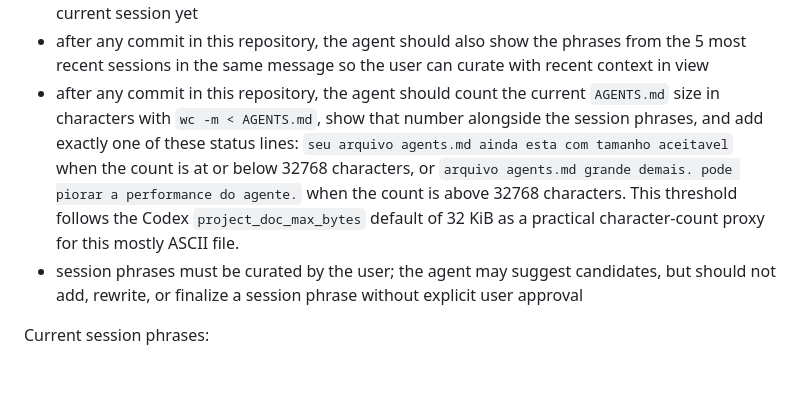
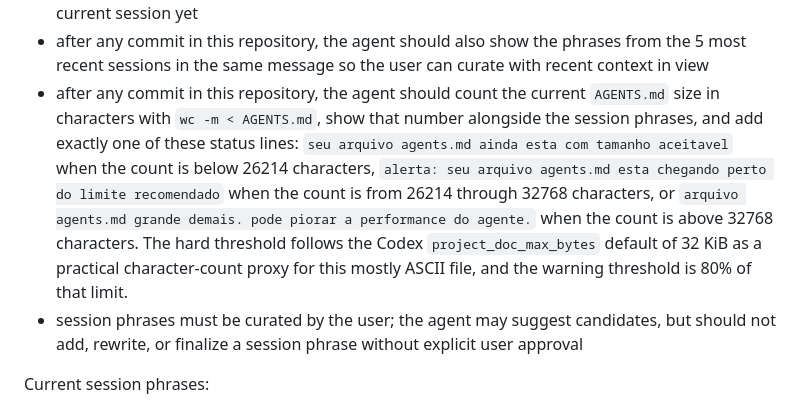
Before and after one commit to Glucksberg/cristalina-v4, a Markdown page: AGENTS.md, the part around the change. Drawn GitHub-style; blank space fills up the shorter version.

Commit message:
Warn when AGENTS nears size limit

```diff
--- a/AGENTS.md
+++ b/AGENTS.md
@@ -83,7 +83,7 @@ Rules:
 - if a similar phrase already exists but the current session adds a distinct durable lesson worth preserving, the agent may suggest a new phrase candidate and should explain what is new about it
 - after any commit in this repository, the agent should inspect this section for a phrase matching the current session, show it if it exists, or explicitly say that no phrase is registered for the current session yet
 - after any commit in this repository, the agent should also show the phrases from the 5 most recent sessions in the same message so the user can curate with recent context in view
-- after any commit in this repository, the agent should count the current `AGENTS.md` size in characters with `wc -m < AGENTS.md`, show that number alongside the session phrases, and add exactly one of these status lines: `seu arquivo agents.md ainda esta com tamanho aceitavel` when the count is at or below 32768 characters, or `arquivo agents.md grande demais. pode piorar a performance do agente.` when the count is above 32768 characters. This threshold follows the Codex `project_doc_max_bytes` default of 32 KiB as a practical character-count proxy for this mostly ASCII file.
+- after any commit in this repository, the agent should count the current `AGENTS.md` size in characters with `wc -m < AGENTS.md`, show that number alongside the session phrases, and add exactly one of these status lines: `seu arquivo agents.md ainda esta com tamanho aceitavel` when the count is below 26214 characters, `alerta: seu arquivo agents.md esta chegando perto do limite recomendado` when the count is from 26214 through 32768 characters, or `arquivo agents.md grande demais. pode piorar a performance do agente.` when the count is above 32768 characters. The hard threshold follows the Codex `project_doc_max_bytes` default of 32 KiB as a practical character-count proxy for this mostly ASCII file, and the warning threshold is 80% of that limit.
 - session phrases must be curated by the user; the agent may suggest candidates, but should not add, rewrite, or finalize a session phrase without explicit user approval
 
 Current session phrases:
```
